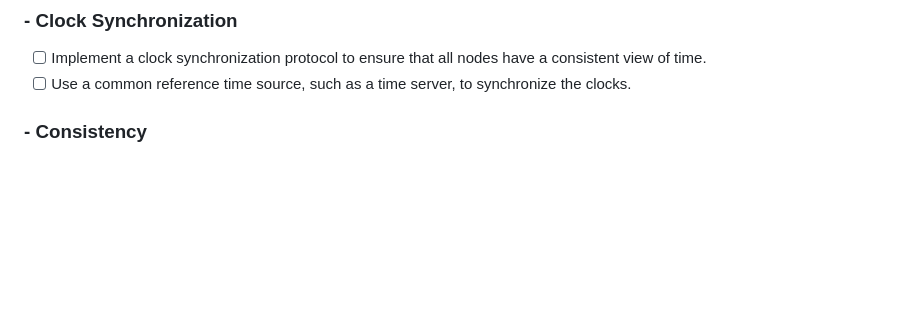
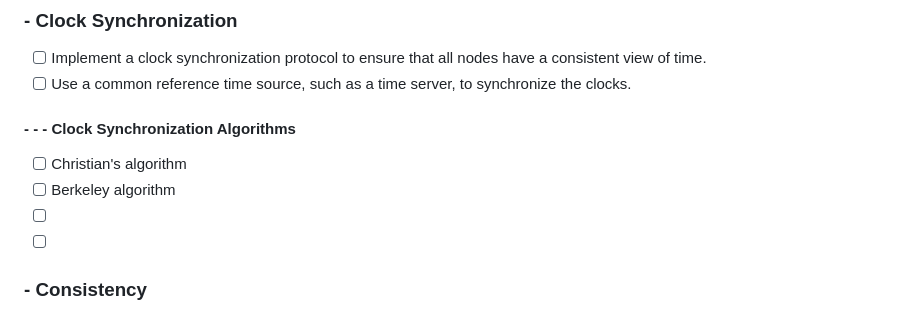
Before and after one commit to Kartikeya45/Distributed-Chat-Application, a Markdown page: backend/ds_features/to-do.md, the part around the change. GitHub-like rendering; blank space fills up the shorter version.

Commit message:
Added Clock Synchronization Algorithms

```diff
--- a/backend/ds_features/to-do.md
+++ b/backend/ds_features/to-do.md
@@ -8,6 +8,12 @@
 ###  - Clock Synchronization
 - [ ] Implement a clock synchronization protocol to ensure that all nodes have a consistent view of time.
 - [ ] Use a common reference time source, such as a time server, to synchronize the clocks.
+#### - - - Clock Synchronization Algorithms
+- [ ] Christian's algorithm
+- [ ] Berkeley algorithm
+- [ ]
+- [ ]
+
 
 ###  - Consistency
 - [ ] Implement consistency protocols to ensure that all nodes have a consistent view of the shared state.
```
